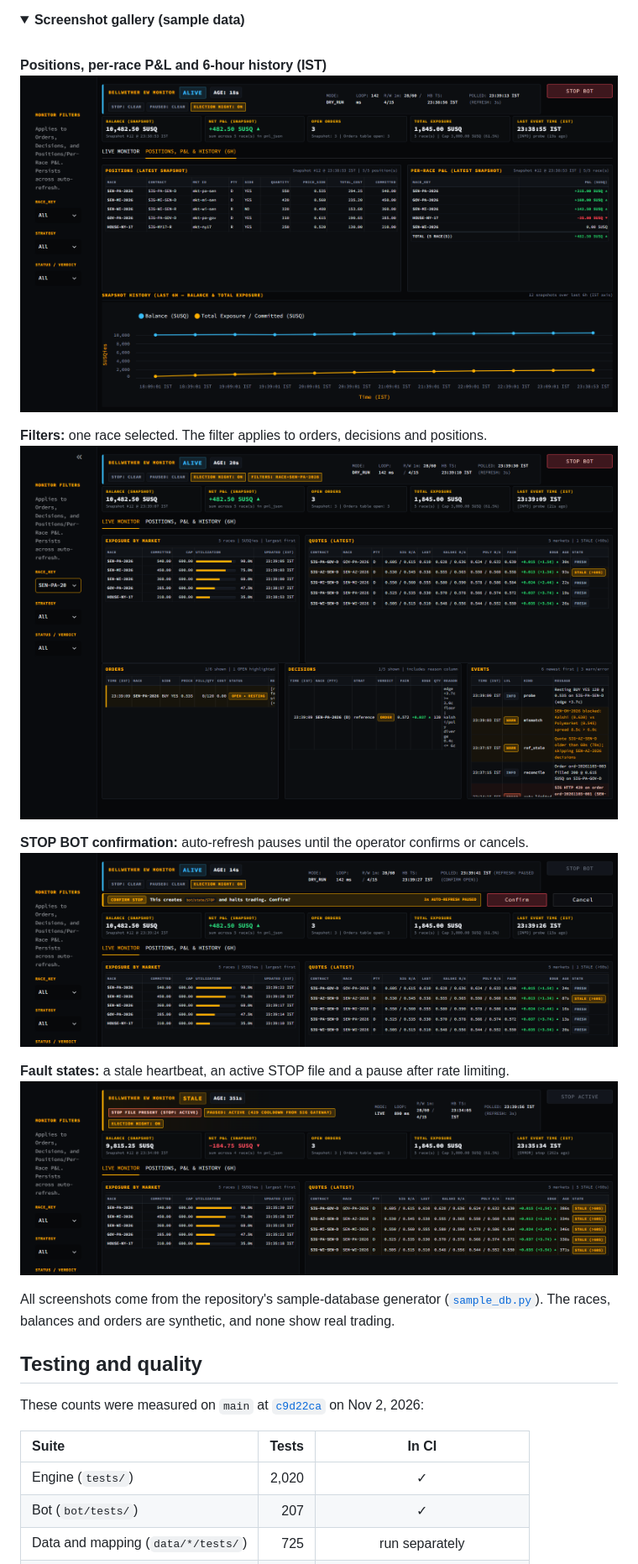
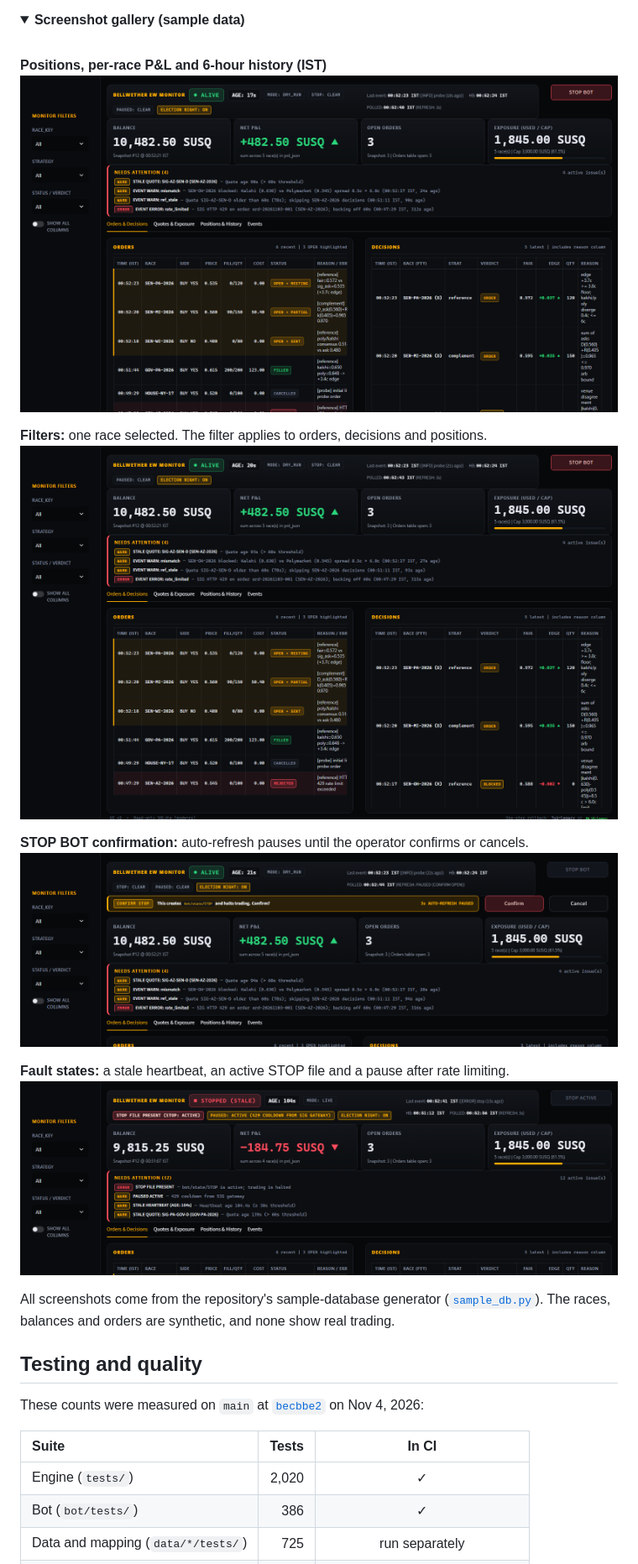
Before and after one commit to ArnavJain2005/Bellwether, a Markdown page: README.md, the part around one of its changes. Shown at 84% size. Drawn GitHub-style; pictures changed too: docs/assets/screenshots/dashboard-filtered-by-race.png, docs/assets/screenshots/dashboard-positions-pnl-history.png, docs/assets/screenshots/dashboard-stale-heartbeat.png; folded sections open.

Commit message:
docs: update README test counts and screenshots for dashboard v2 (becbbe2)

```diff
--- a/README.md
+++ b/README.md
@@ -130,11 +130,11 @@ synthetic, and none show real trading.
 ## Testing and quality
 
 These counts were measured on `main` at
-[`c9d22ca`](https://github.com/ArnavJain2005/Bellwether/commit/c9d22ca7128095f08e8e8c294406a0a598fb86e9)
-on Nov 2, 2026:
+[`becbbe2`](https://github.com/ArnavJain2005/Bellwether/commit/becbbe262ed050a24d74288f968092f9e61d7c25)
+on Nov 4, 2026:
 
 | Suite | Tests | In CI |
 | :--- | ---: | :---: |
 | Engine (`tests/`) | 2,020 | ✓ |
-| Bot (`bot/tests/`) | 207 | ✓ |
+| Bot (`bot/tests/`) | 386 | ✓ |
 | Data and mapping (`data/*/tests/`) | 725 | run separately |
```
Also changed, not shown: other parts of README.md (+6 -6 lines), docs/assets/screenshots/dashboard-live-monitor.png.
